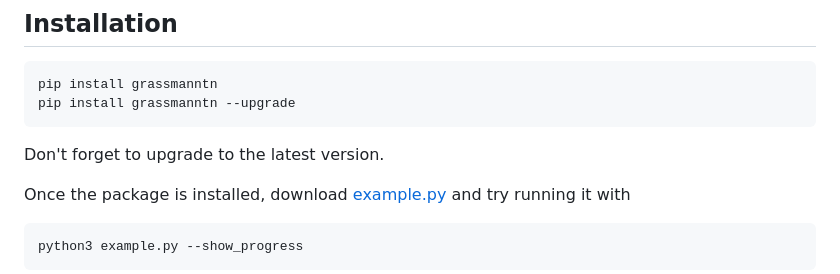
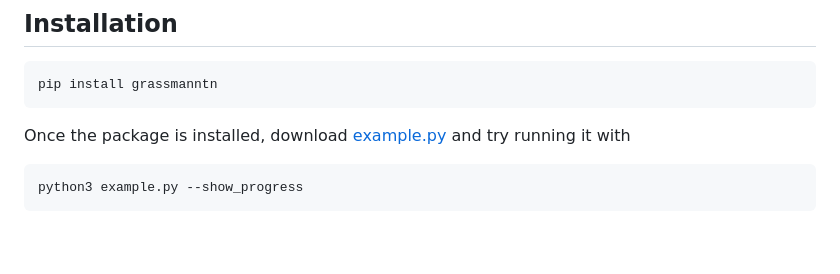
Before and after one commit to ayosprakob/grassmanntn, a Markdown page: README.md, the part around the change. Drawn GitHub-style; blank space fills up the shorter version.

````diff
--- a/README.md
+++ b/README.md
@@ -15,9 +15,7 @@ All the sign factors are computed automatically without explicit user inputs.
 ## Installation
 ```
 pip install grassmanntn
-pip install grassmanntn --upgrade
 ```
-Don't forget to upgrade to the latest version.
 
 Once the package is installed, download [example.py](https://github.com/ayosprakob/grassmanntn/blob/main/example.py) and try running it with
 ```
````
